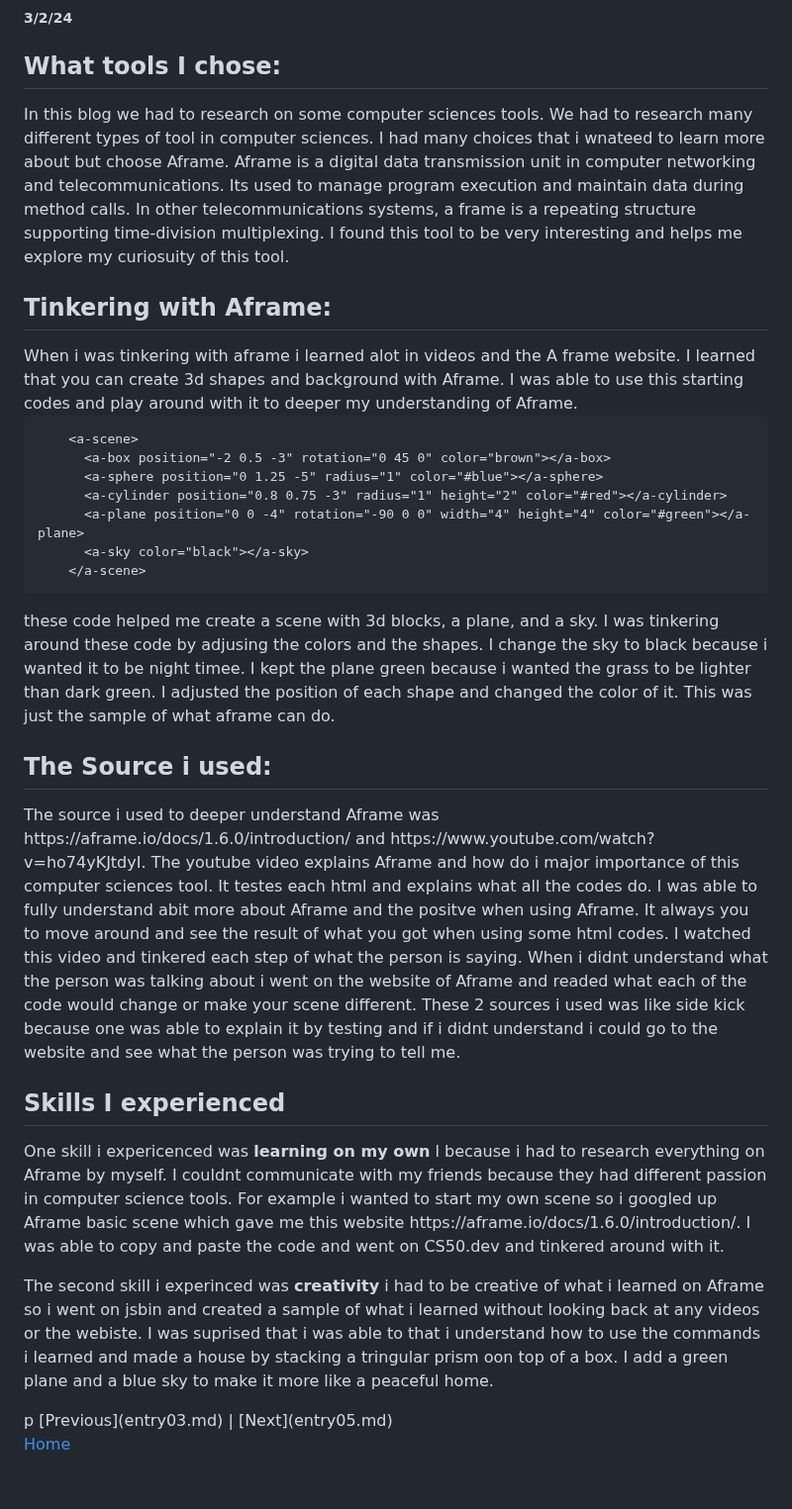
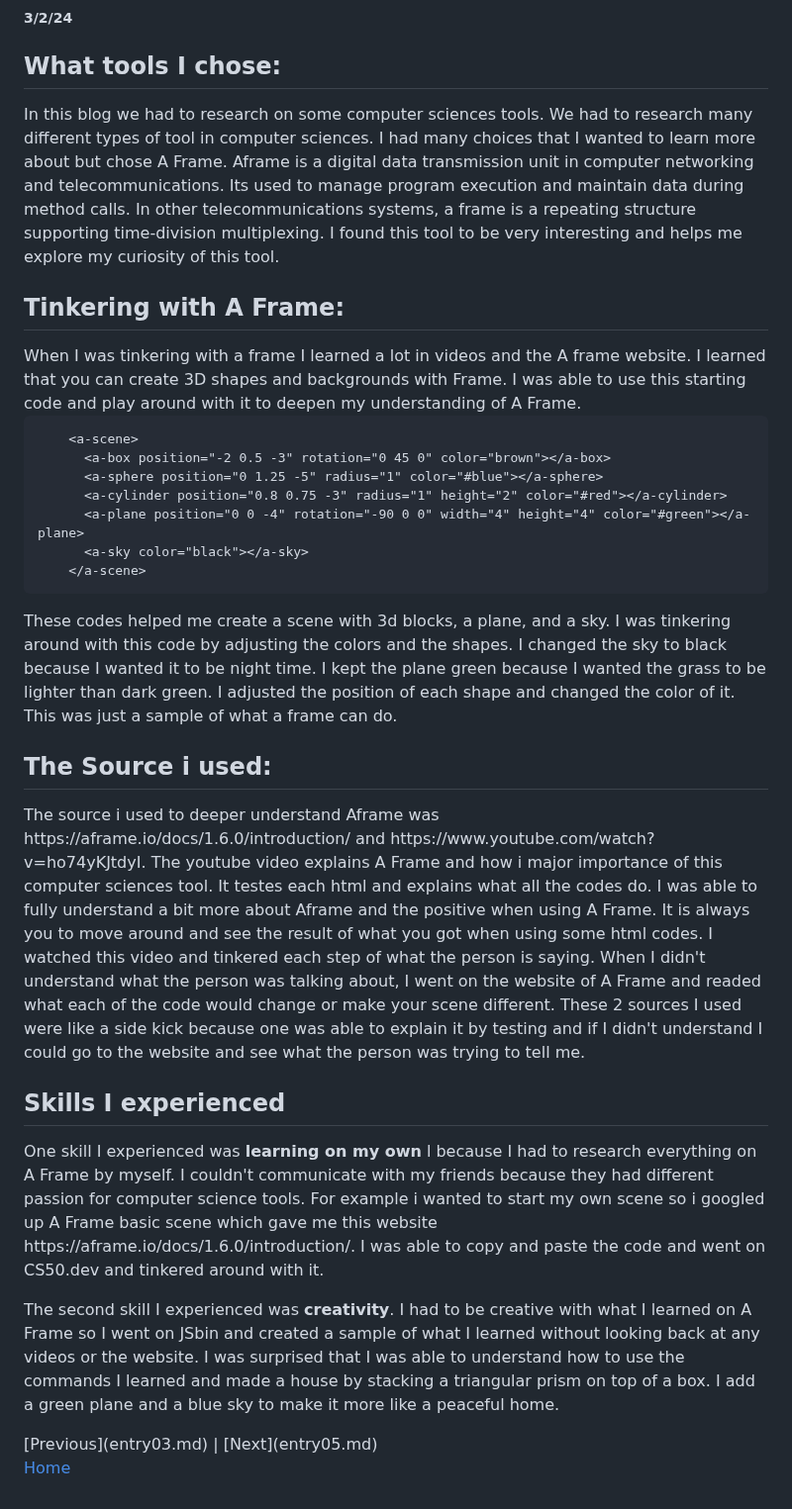
Before and after one commit to leolin2351/sep10-freedom-project, a Markdown page: blog/entry04.md, the part around the change. Shown at 99% size. Drawn GitHub-style.

````diff
--- a/blog/entry04.md
+++ b/blog/entry04.md
@@ -1,9 +1,9 @@
 # Entry 4:LEARNING A TOOL(AFRAME)
 ##### 3/2/24
 <h2>What tools I chose:</h2>
-<p> In this blog we had to research on some computer sciences tools. We had to research many different types of tool in computer sciences. I had many choices that i wnateed to learn more about but choose Aframe. Aframe is a digital data transmission unit in computer networking and telecommunications. Its used to manage program execution and maintain data during method calls. In other telecommunications systems, a frame is a repeating structure supporting time-division multiplexing. I found this tool to be very interesting and helps me explore my curiosuity of this tool.</p>
-<h2>Tinkering with Aframe:</h2>
-When i was tinkering with aframe i learned alot in videos and the A frame website. I learned that you can create 3d shapes and background with Aframe. I was able to use this starting codes and play around with it to deeper my understanding of Aframe.
+<p> In this blog we had to research on some computer sciences tools. We had to research many different types of tool in computer sciences. I had many choices that I wanted to learn more about but chose A Frame. Aframe is a digital data transmission unit in computer networking and telecommunications. Its used to manage program execution and maintain data during method calls. In other telecommunications systems, a frame is a repeating structure supporting time-division multiplexing. I found this tool to be very interesting and helps me explore my curiosity of this tool.</p>
+<h2>Tinkering with A Frame:</h2>
+When I was tinkering with a frame I learned a lot in videos and the A frame website. I learned that you can create 3D shapes and backgrounds with Frame. I was able to use this starting code and play around with it to deepen my understanding of A Frame.
 
 ```
     <a-scene>
@@ -14,13 +14,13 @@ When i was tinkering with aframe i learned alot in videos and the A frame websit
       <a-sky color="black"></a-sky>
     </a-scene>
 ```
-<p> these code helped me create a scene with 3d blocks, a plane, and a sky. I was tinkering around these code by adjusing the colors and the shapes. I change the sky to black because i wanted it to be night timee. I kept the plane green because i wanted the grass to be lighter than dark green. I adjusted the position of each shape and changed the color of it. This was just the sample of what aframe can do.</p>
+<p> These codes helped me create a scene with 3d blocks, a plane, and a sky. I was tinkering around with this code by adjusting the colors and the shapes. I changed the sky to black because I wanted it to be night time. I kept the plane green because I wanted the grass to be lighter than dark green. I adjusted the position of each shape and changed the color of it. This was just a sample of what a frame can do.</p>
 <h2> The Source i used:</h2>
-<p>The source i used to deeper understand Aframe was https://aframe.io/docs/1.6.0/introduction/ and https://www.youtube.com/watch?v=ho74yKJtdyI. The youtube video explains Aframe and how do i major importance of this computer sciences tool. It testes each html and explains what all the codes do. I was able to fully understand abit more about Aframe and the positve when using Aframe. It always you to move around and see the result of what you got when using some html codes. I watched this video and tinkered each step of what the person is saying. When i didnt understand what the person was talking about i went on the website of Aframe and readed what each of the code would change or make your scene different. These 2 sources i used was like side kick because one was able to explain it by testing and if i didnt understand i could go to the website and see what the person was trying to tell me.</p>
+<p>The source i used to deeper understand Aframe was https://aframe.io/docs/1.6.0/introduction/ and https://www.youtube.com/watch?v=ho74yKJtdyI. The youtube video explains A Frame and how i major importance of this computer sciences tool. It testes each html and explains what all the codes do. I was able to fully understand a bit more about Aframe and the positive when using A Frame. It is always you to move around and see the result of what you got when using some html codes. I watched this video and tinkered each step of what the person is saying. When I didn't understand what the person was talking about, I went on the website of A Frame and readed what each of the code would change or make your scene different. These 2 sources I used were like a side kick because one was able to explain it by testing and if I didn't understand I could go to the website and see what the person was trying to tell me.</p>
 <h2>Skills I experienced</h2>
-<p>One skill i expericenced was <b>learning on my own</b> l because i had to research everything on Aframe by myself. I couldnt communicate with my friends because they had different passion in computer science tools. For example i wanted to start my own scene so i googled up Aframe basic scene which gave me this website
+<p>One skill I experienced was <b>learning on my own</b> l because I had to research everything on A Frame by myself. I couldn't communicate with my friends because they had different passion for computer science tools. For example i wanted to start my own scene so i googled up A Frame basic scene which gave me this website
 https://aframe.io/docs/1.6.0/introduction/. I was able to copy and paste the code and went on CS50.dev and tinkered around with it.</p>
-<p>The second skill i experinced was <b>creativity</b> i had to be creative of what i learned on Aframe so i went on jsbin and created a sample of what i learned without looking back at any videos or the webiste. I was suprised that i was able to that i understand how to use the commands i learned and made a house by stacking a tringular prism oon top of a box. I add a green plane and a blue sky to make it more like a peaceful home.</p>p
+<p>The second skill I experienced was <b>creativity</b>. I had to be creative with what I learned on A Frame so I went on JSbin and created a sample of what I learned without looking back at any videos or the website. I was surprised that I was able to understand how to use the commands I learned and made a house by stacking a triangular prism on top of a box. I add a green plane and a blue sky to make it more like a peaceful home.</p>
 [Previous](entry03.md) | [Next](entry05.md)
 
 [Home](../README.md)
````
